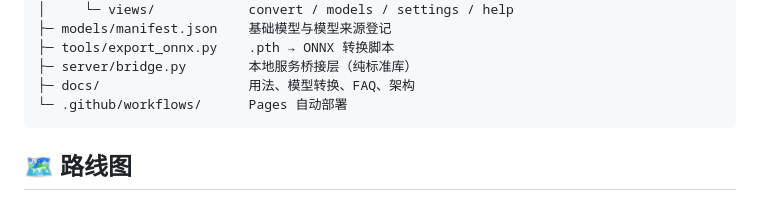
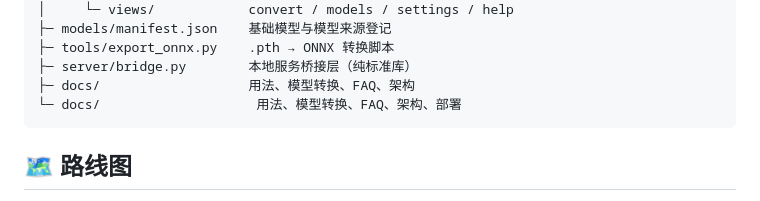
Before and after one commit to ForJiang/rvc-sound-clone, a Markdown page: README.md, the part around one of its changes. GitHub-like rendering.

````diff
--- a/README.md
+++ b/README.md
@@ -146,7 +146,7 @@ rvc-sound-clone/
 ├─ tools/export_onnx.py    .pth → ONNX 转换脚本
 ├─ server/bridge.py        本地服务桥接层（纯标准库）
 ├─ docs/                   用法、模型转换、FAQ、架构
-└─ .github/workflows/      Pages 自动部署
+└─ docs/                    用法、模型转换、FAQ、架构、部署
 ```
 
 ## 🗺️ 路线图
````
Also changed, not shown: other parts of README.md (+1 -1 lines).
